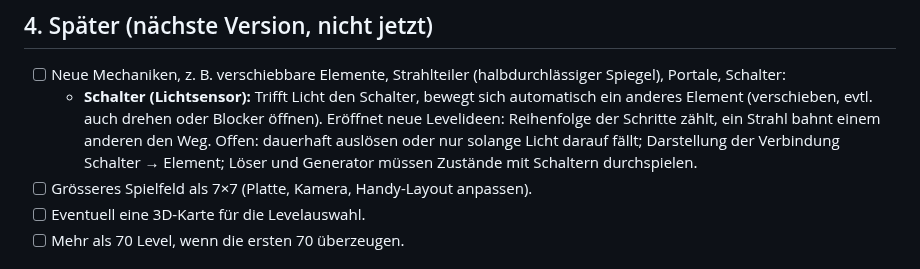
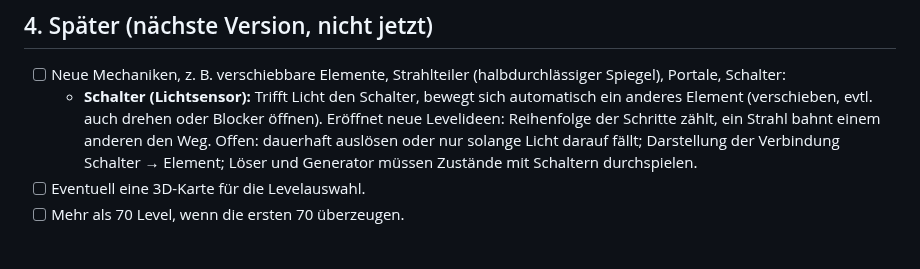
Before and after one commit to BonomoAlessandro/Prisma, a Markdown page: PLAN.md, the part around the change. Rendered like a GitHub page.

Commit message:
docs(plan): grösseres Spielfeld gestrichen (auf dem Handy zu klein)

```diff
--- a/PLAN.md
+++ b/PLAN.md
@@ -119,7 +119,6 @@ Zuletzt aktualisiert: 7. Oktober 2026 (abends)
     evtl. auch drehen oder Blocker öffnen). Eröffnet neue Levelideen: Reihenfolge der Schritte zählt, ein Strahl bahnt
     einem anderen den Weg. Offen: dauerhaft auslösen oder nur solange Licht darauf fällt; Darstellung der Verbindung
     Schalter → Element; Löser und Generator müssen Zustände mit Schaltern durchspielen.
-- [ ] Grösseres Spielfeld als 7×7 (Platte, Kamera, Handy-Layout anpassen).
 - [ ] Eventuell eine 3D-Karte für die Levelauswahl.
 - [ ] Mehr als 70 Level, wenn die ersten 70 überzeugen.
 
```
